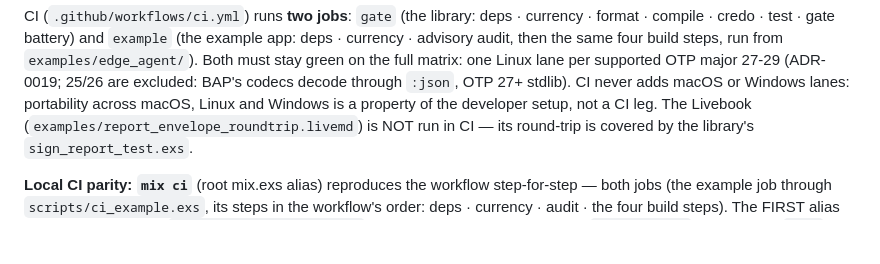
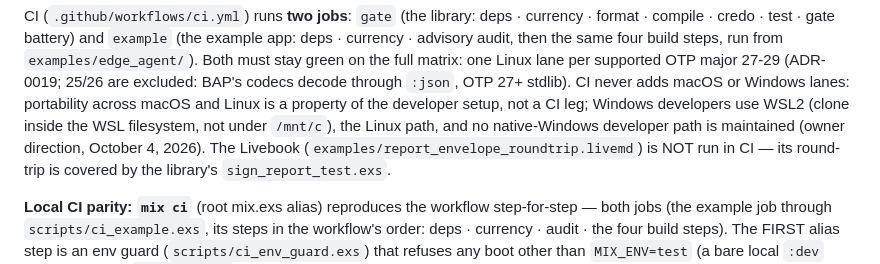
Before and after one commit to baselabs/bounded_authority_report_adapter, a Markdown page: AGENTS.md, the part around the change. Drawn GitHub-style; blank space fills up the shorter version.

```diff
--- a/AGENTS.md
+++ b/AGENTS.md
@@ -109,7 +109,9 @@ currency · advisory audit, then the same four build steps, run from
 `examples/edge_agent/`). Both must stay green on the full matrix: one Linux lane per
 supported OTP major 27-29 (ADR-0019; 25/26 are excluded: BAP's codecs decode through
 `:json`, OTP 27+ stdlib). CI never adds macOS or Windows lanes: portability across
-macOS, Linux and Windows is a property of the developer setup, not a CI leg. The Livebook
+macOS and Linux is a property of the developer setup, not a CI leg; Windows developers
+use WSL2 (clone inside the WSL filesystem, not under `/mnt/c`), the Linux path, and no
+native-Windows developer path is maintained (owner direction, October 4, 2026). The Livebook
 (`examples/report_envelope_roundtrip.livemd`) is NOT run in CI — its round-trip is
 covered by the library's `sign_report_test.exs`.
 
```
Also changed, not shown: docs/getting-started.md (+3 -2 lines).
